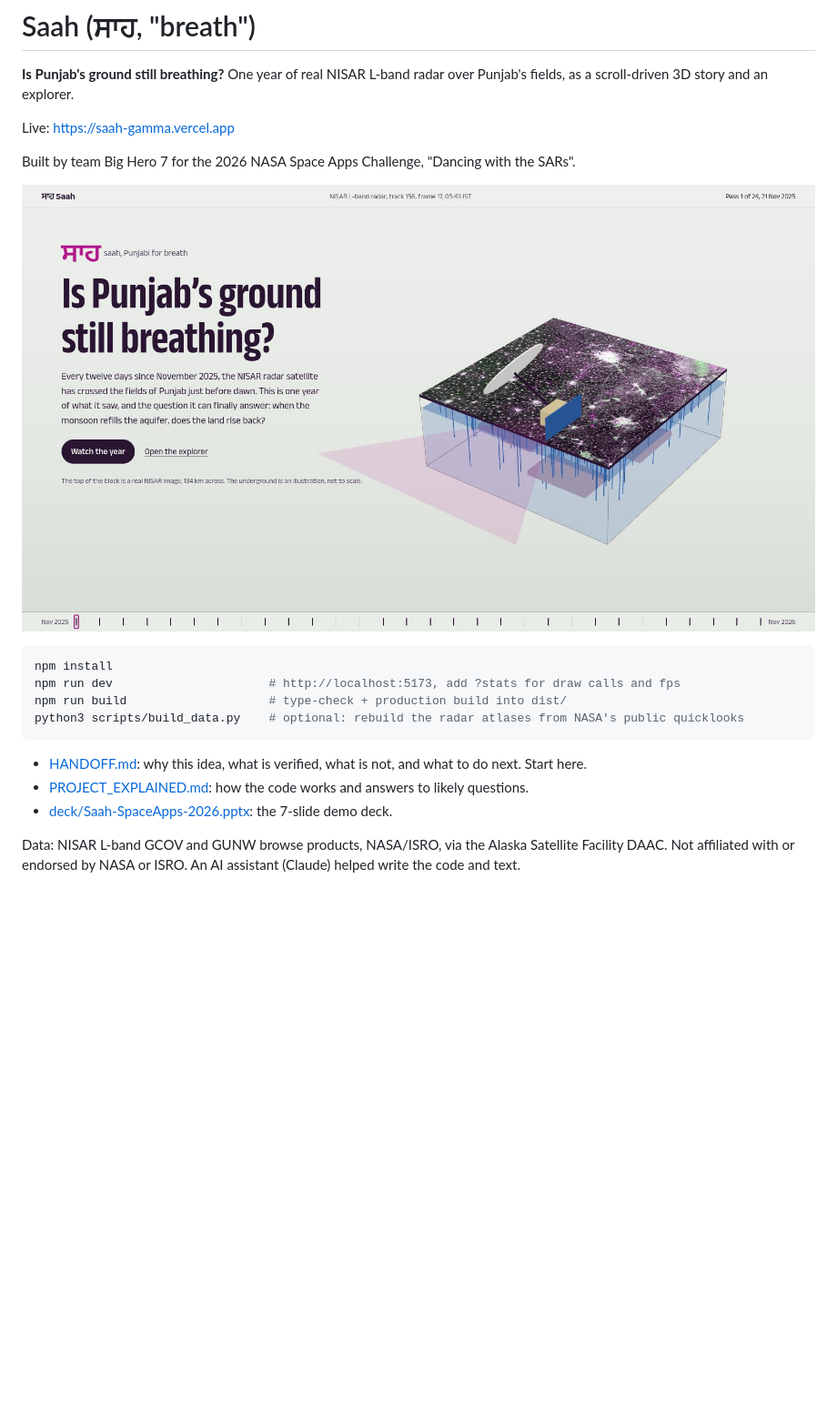
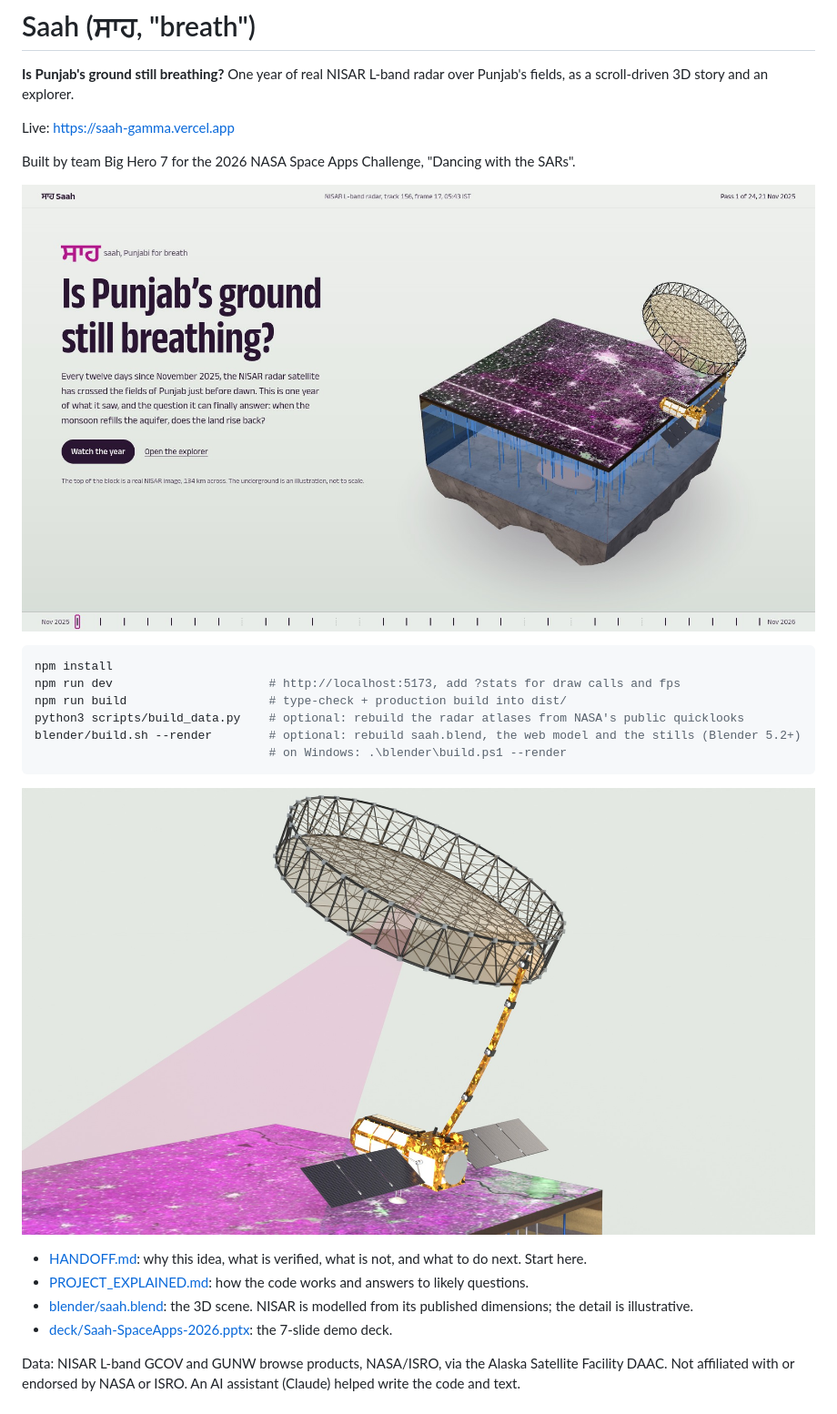
Before and after one commit to SoulBreaker9/Big-Hero-7, a Markdown page: README.md, the part around the change. Shown at 91% size. Drawn GitHub-style; pictures changed too: docs/hero.jpg, docs/render-nisar.jpg (added); blank space fills up the shorter version.

````diff
--- a/README.md
+++ b/README.md
@@ -13,10 +13,15 @@ npm install
 npm run dev                      # http://localhost:5173, add ?stats for draw calls and fps
 npm run build                    # type-check + production build into dist/
 python3 scripts/build_data.py    # optional: rebuild the radar atlases from NASA's public quicklooks
+blender/build.sh --render        # optional: rebuild saah.blend, the web model and the stills (Blender 5.2+)
+                                 # on Windows: .\blender\build.ps1 --render
 ```
+
+![NISAR over the block, rendered in Blender Cycles](docs/render-nisar.jpg)
 
 - [HANDOFF.md](HANDOFF.md): why this idea, what is verified, what is not, and what to do next. Start here.
 - [PROJECT_EXPLAINED.md](PROJECT_EXPLAINED.md): how the code works and answers to likely questions.
+- [blender/saah.blend](blender/saah.blend): the 3D scene. NISAR is modelled from its published dimensions; the detail is illustrative.
 - [deck/Saah-SpaceApps-2026.pptx](deck/Saah-SpaceApps-2026.pptx): the 7-slide demo deck.
 
 Data: NISAR L-band GCOV and GUNW browse products, NASA/ISRO, via the Alaska Satellite Facility DAAC. Not affiliated with or endorsed by NASA or ISRO. An AI assistant (Claude) helped write the code and text.
````
Also changed, not shown: HANDOFF.md (+4 -4 lines), PROJECT_EXPLAINED.md (+15 -4 lines), docs/render-hero.jpg (added), 9 other files.
